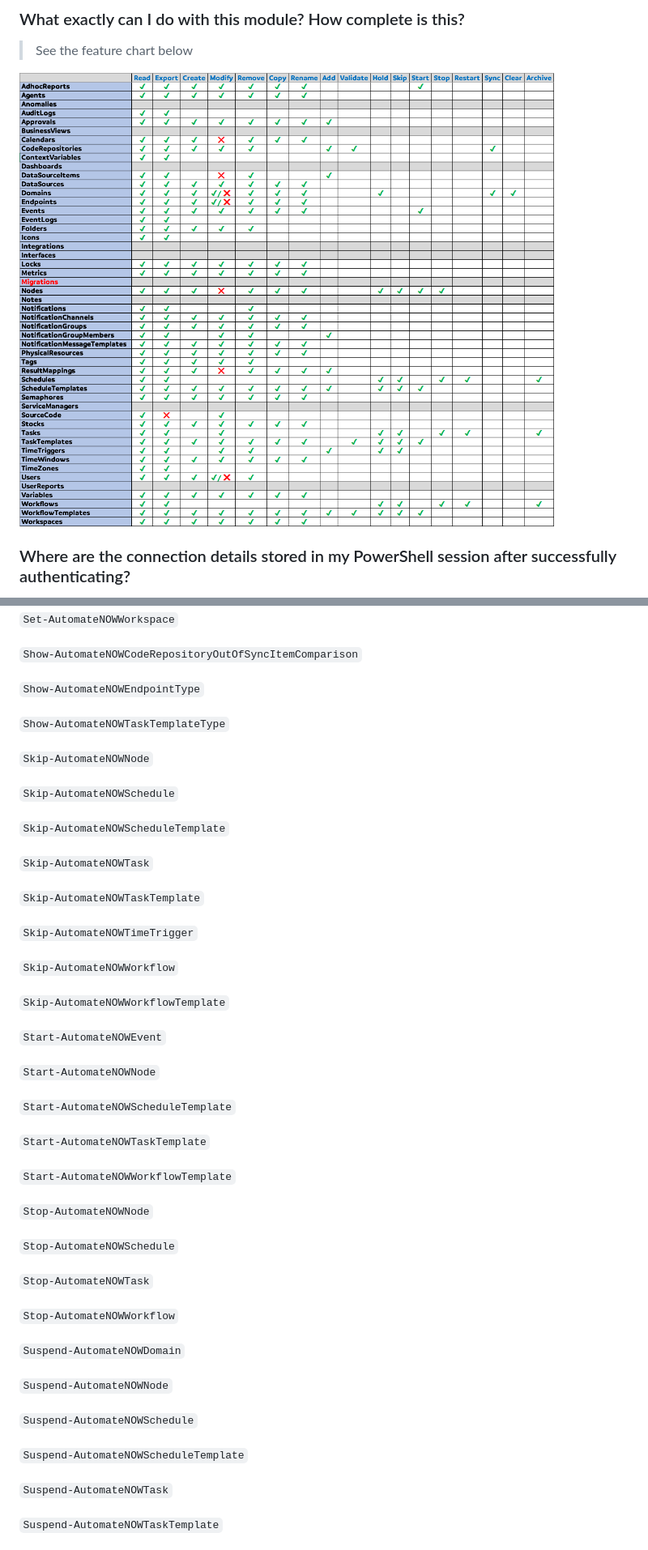
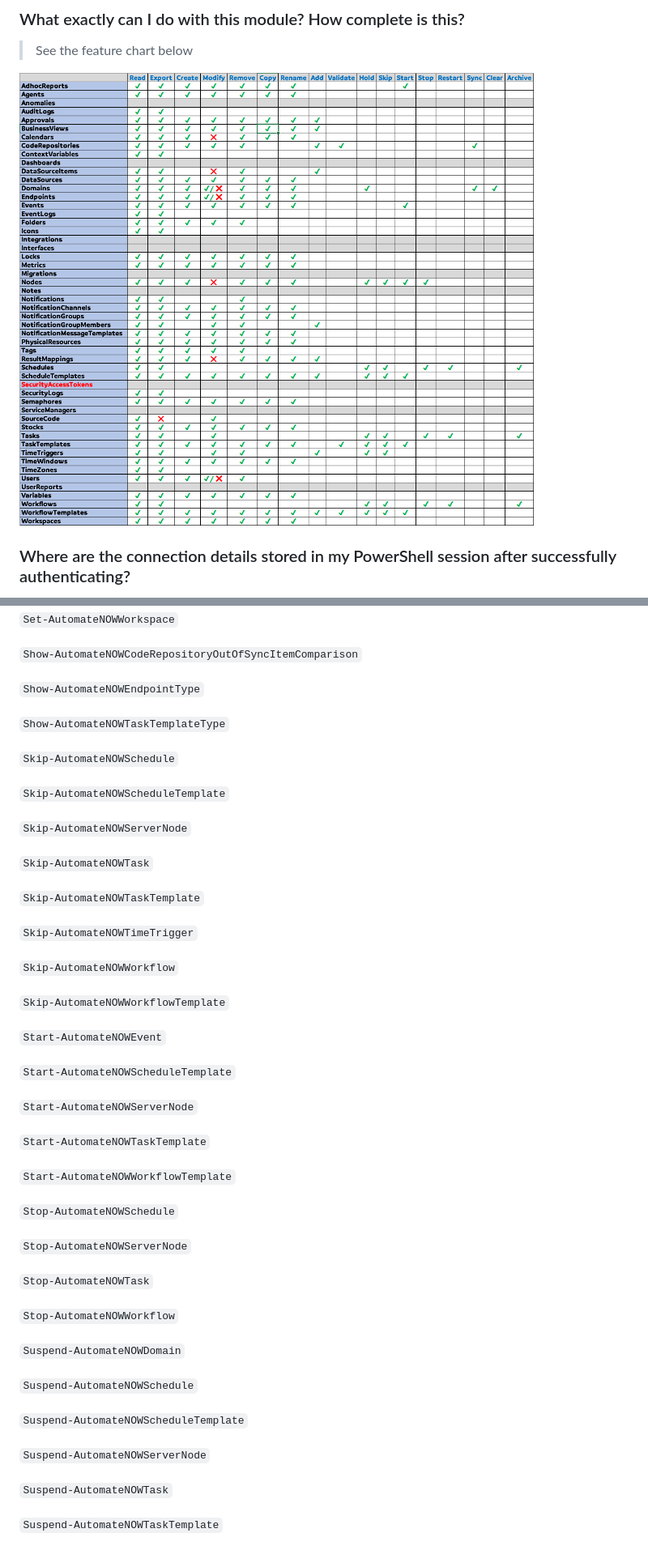
Before and after one commit to AutomateNOW-Fan/AutomateNOW, a Markdown page: README.md, 2 parts joined by grey strips. Shown at 81% size. Rendered like a GitHub page; pictures changed too: feature-chart.png.

```diff
--- a/README.md
+++ b/README.md
@@ -1034,11 +1077,11 @@ Use the _-NotSecure_ parameter when connecting to an instance that doesn't use h
 
 `Show-AutomateNOWTaskTemplateType`
 
-`Skip-AutomateNOWNode`
-
 `Skip-AutomateNOWSchedule`
 
 `Skip-AutomateNOWScheduleTemplate`
+
+`Skip-AutomateNOWServerNode`
 
 `Skip-AutomateNOWTask`
 
@@ -1052,17 +1095,17 @@ Use the _-NotSecure_ parameter when connecting to an instance that doesn't use h
 
 `Start-AutomateNOWEvent`
 
-`Start-AutomateNOWNode`
+`Start-AutomateNOWScheduleTemplate`
 
-`Start-AutomateNOWScheduleTemplate`
+`Start-AutomateNOWServerNode`
 
 `Start-AutomateNOWTaskTemplate`
 
 `Start-AutomateNOWWorkflowTemplate`
 
-`Stop-AutomateNOWNode`
+`Stop-AutomateNOWSchedule`
 
-`Stop-AutomateNOWSchedule`
+`Stop-AutomateNOWServerNode`
 
 `Stop-AutomateNOWTask`
 
@@ -1070,11 +1113,11 @@ Use the _-NotSecure_ parameter when connecting to an instance that doesn't use h
 
 `Suspend-AutomateNOWDomain`
 
-`Suspend-AutomateNOWNode`
-
 `Suspend-AutomateNOWSchedule`
 
 `Suspend-AutomateNOWScheduleTemplate`
+
+`Suspend-AutomateNOWServerNode`
 
 `Suspend-AutomateNOWTask`
 
```
Also changed, not shown: other parts of README.md (+60 -17 lines), 3 other files.
